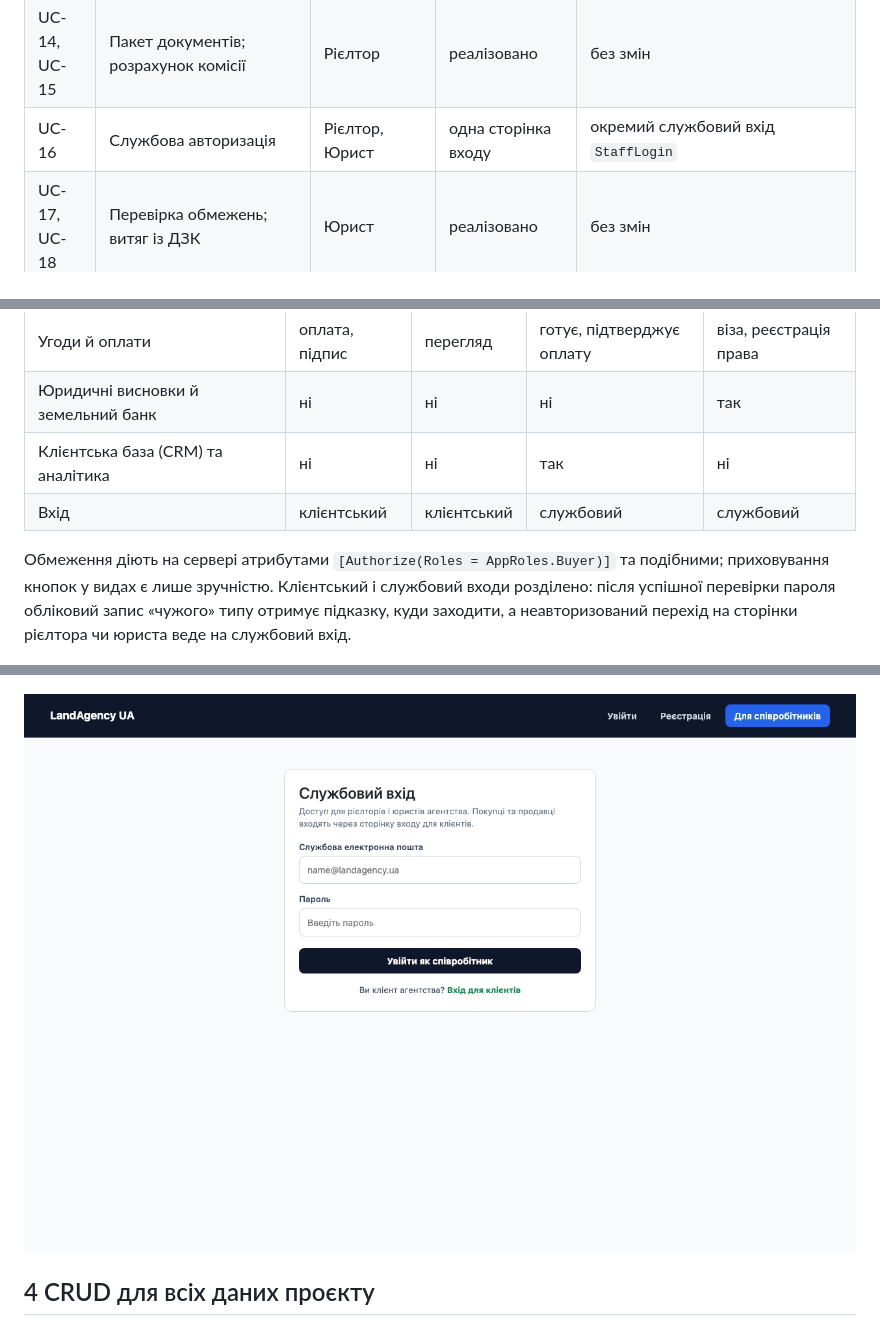
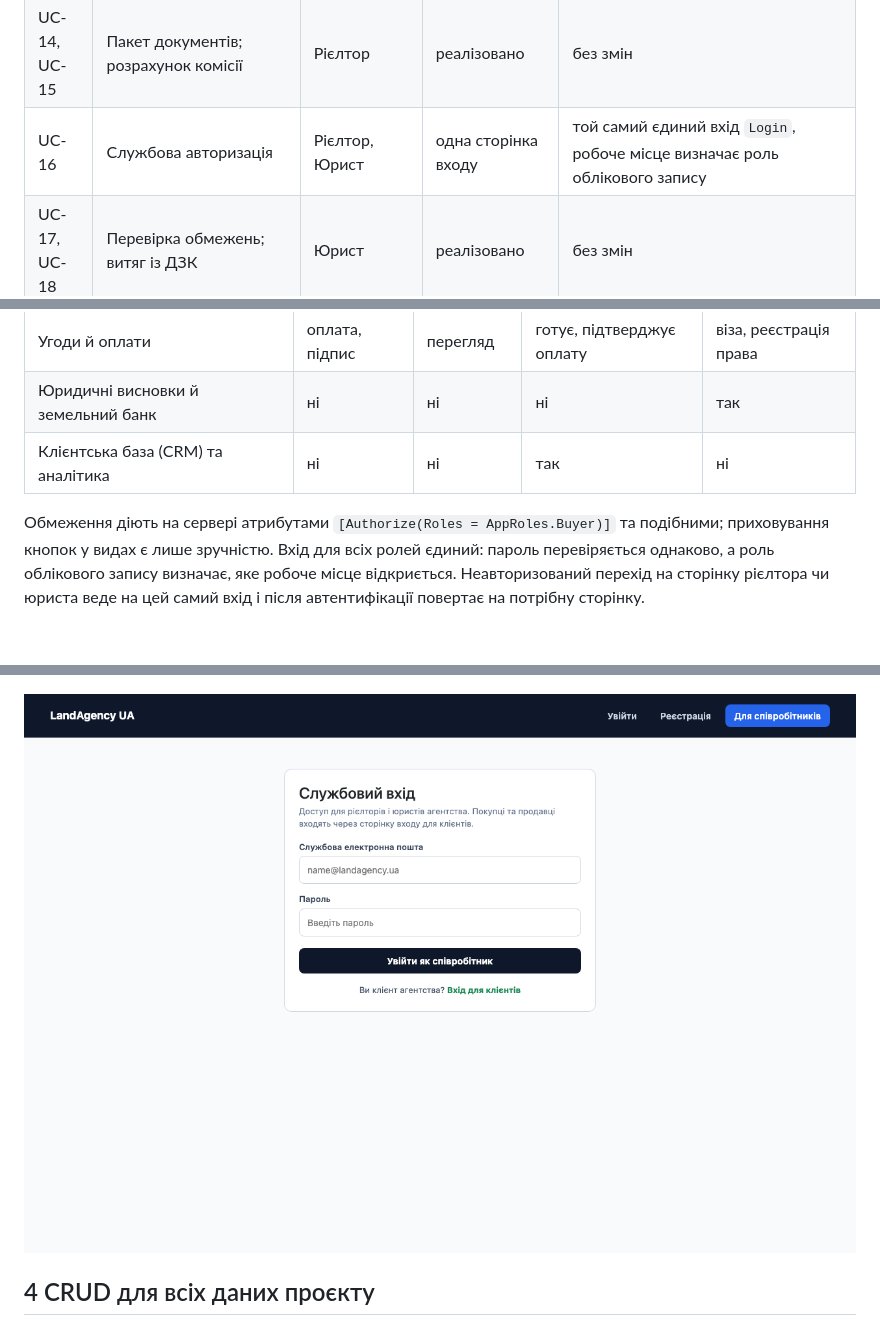
Before and after one commit to max93139/LandAgencyMvc, a Markdown page: Звіт_ЛР5_CRUD_ACID_Агентство_земельних_ділянок_Сивопляс_ІПЗ-23.md, 3 parts joined by grey strips. Drawn GitHub-style; blank space fills up the shorter version.

```diff
--- a/Звіт_ЛР5_CRUD_ACID_Агентство_земельних_ділянок_Сивопляс_ІПЗ-23.md
+++ b/Звіт_ЛР5_CRUD_ACID_Агентство_земельних_ділянок_Сивопляс_ІПЗ-23.md
@@ -37,7 +37,7 @@
 | UC-12 | Опис із фото, відео та координатами | Рієлтор | лише текстовий опис | координати, фото, відео (таблиця `PlotMedia`) |
 | UC-13 | Організувати виїзд та показ | Рієлтор | реалізовано | без змін |
 | UC-14, UC-15 | Пакет документів; розрахунок комісії | Рієлтор | реалізовано | без змін |
-| UC-16 | Службова авторизація | Рієлтор, Юрист | одна сторінка входу | окремий службовий вхід `StaffLogin` |
+| UC-16 | Службова авторизація | Рієлтор, Юрист | одна сторінка входу | той самий єдиний вхід `Login`, робоче місце визначає роль облікового запису |
 | UC-17, UC-18 | Перевірка обмежень; витяг із ДЗК | Юрист | реалізовано | без змін |
 | UC-19, UC-20 | Юридичний звіт; акт про ризики | Юрист | реалізовано | додано відкликання висновку |
 | UC-21 | Реєстрація переходу права власності | Юрист | дію виконував рієлтор | `RegisterOwnershipTransfer` |
@@ -77,13 +77,12 @@ public enum UserRole
 | Угоди й оплати | оплата, підпис | перегляд | готує, підтверджує оплату | віза, реєстрація права |
 | Юридичні висновки й земельний банк | ні | ні | ні | так |
 | Клієнтська база (CRM) та аналітика | ні | ні | так | ні |
-| Вхід | клієнтський | клієнтський | службовий | службовий |
 
-Обмеження діють на сервері атрибутами `[Authorize(Roles = AppRoles.Buyer)]` та подібними; приховування кнопок у видах є лише зручністю. Клієнтський і службовий входи розділено: після успішної перевірки пароля обліковий запис «чужого» типу отримує підказку, куди заходити, а неавторизований перехід на сторінки рієлтора чи юриста веде на службовий вхід.
+Обмеження діють на сервері атрибутами `[Authorize(Roles = AppRoles.Buyer)]` та подібними; приховування кнопок у видах є лише зручністю. Вхід для всіх ролей єдиний: пароль перевіряється однаково, а роль облікового запису визначає, яке робоче місце відкриється. Неавторизований перехід на сторінку рієлтора чи юриста веде на цей самий вхід і після автентифікації повертає на потрібну сторінку.
 
 ![Рис. 1. Реєстрація з вибором ролі Покупець або Продавець](docs/images/lab5_fig01_register.png)
 
-![Рис. 2. Окрема сторінка службового входу для рієлторів і юристів](docs/images/lab5_fig02_staff_login.png)
+![Рис. 2. Єдина сторінка входу для покупців, продавців, рієлторів і юристів](docs/images/lab5_fig02_login.png)
 
 ## 4 CRUD для всіх даних проєкту
 
```
Also changed, not shown: PROJECT_GUIDE.md (+8 -8 lines), docs/images/lab5_fig02_login.png (renamed from docs/images/lab5_fig02_staff_login.png), 7 other files.
